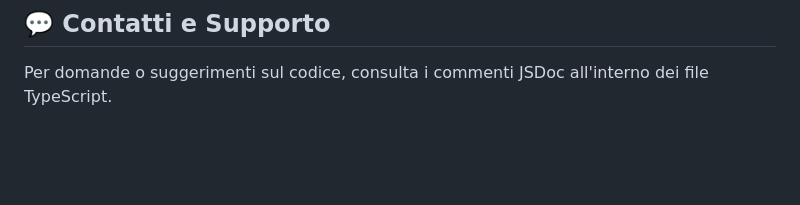
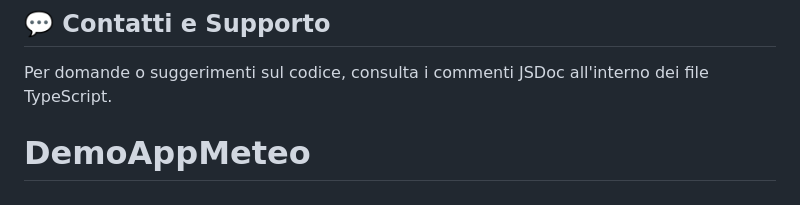
Before and after one commit to ettoredeforesta-del/DemoAppMeteo, a Markdown page: README.md, the part around the change. Rendered like a GitHub page; blank space fills up the shorter version.

```diff
--- a/README.md
+++ b/README.md
@@ -303,3 +303,4 @@ Questo progetto utilizza **API pubbliche e gratuite**. Per dettagli sulla licenz
 ## 💬 Contatti e Supporto
 
 Per domande o suggerimenti sul codice, consulta i commenti JSDoc all'interno dei file TypeScript.
+# DemoAppMeteo
```
